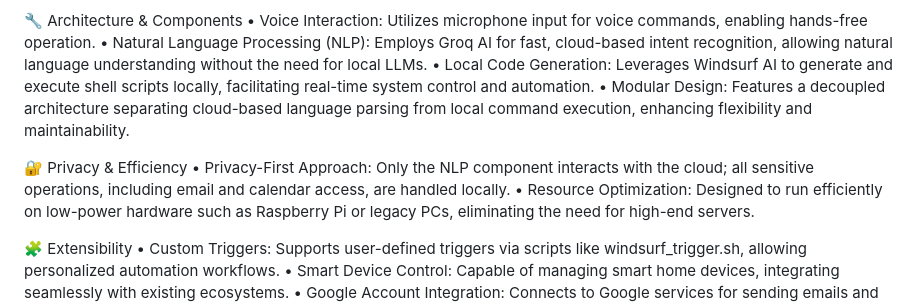
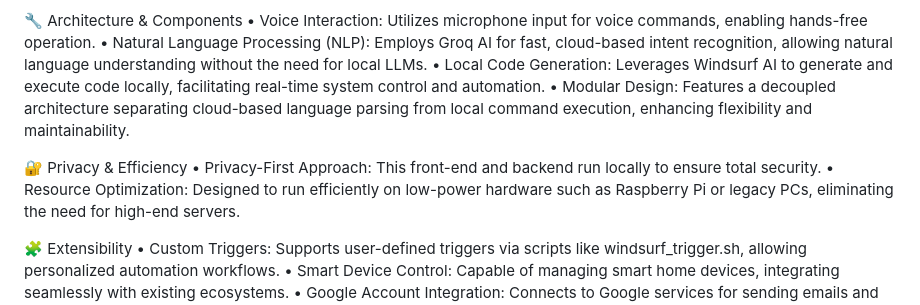
Before and after one commit to B3ND1X/F.R.I.D.A.Y., a Markdown page: README.md, the part around the change. GitHub-like rendering.

```diff
--- a/README.md
+++ b/README.md
@@ -61,11 +61,11 @@ F.R.I.D.A.Y. (Functional Responsive Intelligent Digital Assistant for You) is a
 🔧 Architecture & Components
 	•	Voice Interaction: Utilizes microphone input for voice commands, enabling hands-free operation.
 	•	Natural Language Processing (NLP): Employs Groq AI for fast, cloud-based intent recognition, allowing natural language understanding without the need for local LLMs.
-	•	Local Code Generation: Leverages Windsurf AI to generate and execute shell scripts locally, facilitating real-time system control and automation.
+	•	Local Code Generation: Leverages Windsurf AI to generate and execute code locally, facilitating real-time system control and automation.
 	•	Modular Design: Features a decoupled architecture separating cloud-based language parsing from local command execution, enhancing flexibility and maintainability.
 
 🔐 Privacy & Efficiency
-	•	Privacy-First Approach: Only the NLP component interacts with the cloud; all sensitive operations, including email and calendar access, are handled locally.
+	•	Privacy-First Approach: This front-end and backend run locally to ensure total security.
 	•	Resource Optimization: Designed to run efficiently on low-power hardware such as Raspberry Pi or legacy PCs, eliminating the need for high-end servers.
 
 🧩 Extensibility
```
